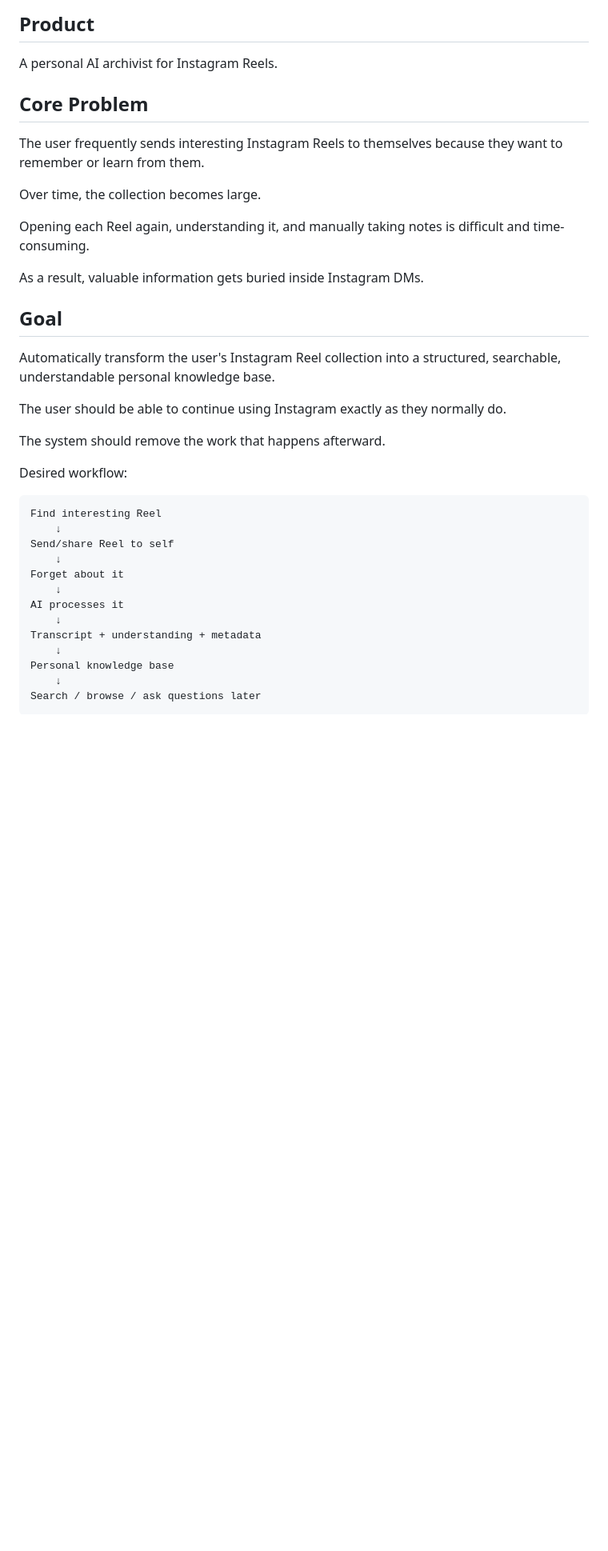
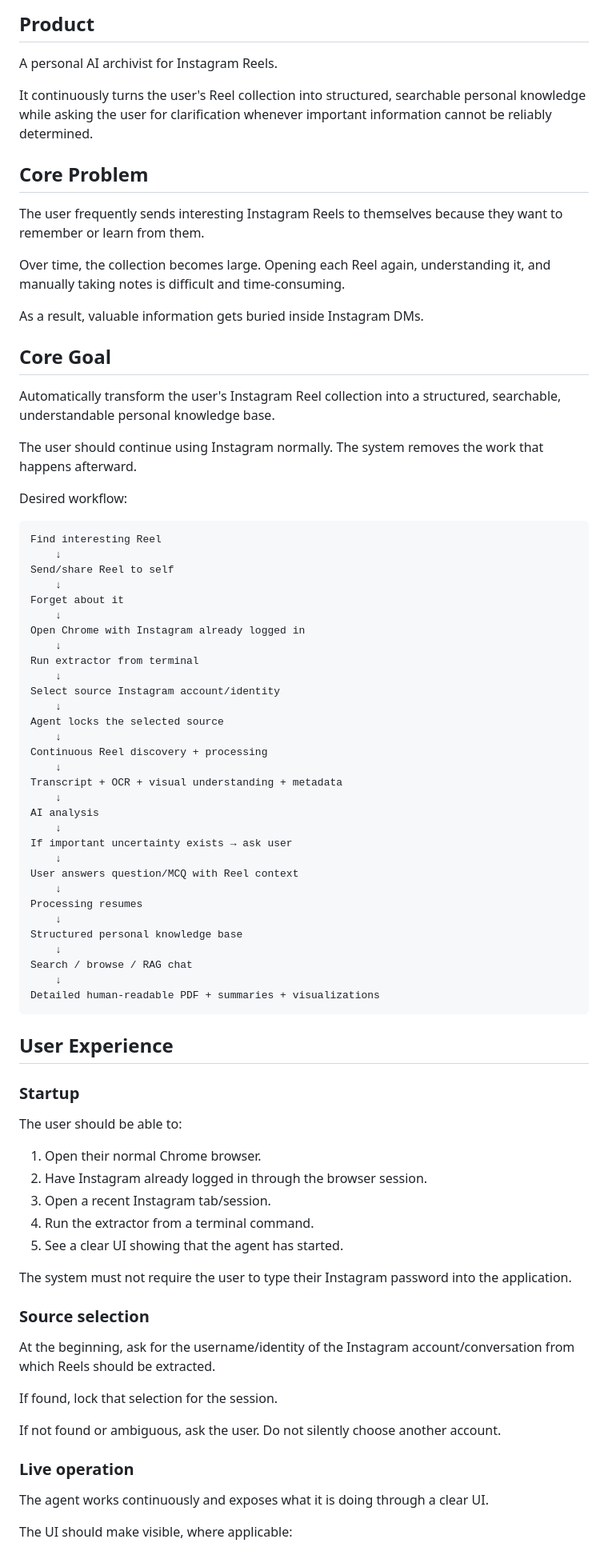
Before and after one commit to RohanKamal123/instgram_extractor, a Markdown page: GOAL.md, the part around one of its changes. Shown at 80% size. Drawn GitHub-style; blank space fills up the shorter version.

Commit message:
Expand product goal with finalized user experience and human-in-the-loop workflow

```diff
--- a/GOAL.md
+++ b/GOAL.md
@@ -4,23 +4,21 @@
 
 A personal AI archivist for Instagram Reels.
 
+It continuously turns the user's Reel collection into structured, searchable personal knowledge while asking the user for clarification whenever important information cannot be reliably determined.
+
 ## Core Problem
 
 The user frequently sends interesting Instagram Reels to themselves because they want to remember or learn from them.
 
-Over time, the collection becomes large.
-
-Opening each Reel again, understanding it, and manually taking notes is difficult and time-consuming.
+Over time, the collection becomes large. Opening each Reel again, understanding it, and manually taking notes is difficult and time-consuming.
 
 As a result, valuable information gets buried inside Instagram DMs.
 
-## Goal
+## Core Goal
 
 Automatically transform the user's Instagram Reel collection into a structured, searchable, understandable personal knowledge base.
 
-The user should be able to continue using Instagram exactly as they normally do.
-
-The system should remove the work that happens afterward.
+The user should continue using Instagram normally. The system removes the work that happens afterward.
 
 Desired workflow:
 
@@ -30,10 +28,57 @@ Desired workflow:
         ↓
     Forget about it
         ↓
-    AI processes it
+    Open Chrome with Instagram already logged in
         ↓
-    Transcript + understanding + metadata
+    Run extractor from terminal
         ↓
-    Personal knowledge base
+    Select source Instagram account/identity
         ↓
-    Search / browse / ask questions later
+    Agent locks the selected source
+        ↓
+    Continuous Reel discovery + processing
+        ↓
+    Transcript + OCR + visual understanding + metadata
+        ↓
+    AI analysis
+        ↓
+    If important uncertainty exists → ask user
+        ↓
+    User answers question/MCQ with Reel context
+        ↓
+    Processing resumes
+        ↓
+    Structured personal knowledge base
+        ↓
+    Search / browse / RAG chat
+        ↓
+    Detailed human-readable PDF + summaries + visualizations
+
+## User Experience
+
+### Startup
+
+The user should be able to:
+
+1. Open their normal Chrome browser.
+2. Have Instagram already logged in through the browser session.
+3. Open a recent Instagram tab/session.
+4. Run the extractor from a terminal command.
+5. See a clear UI showing that the agent has started.
+
+The system must not require the user to type their Instagram password into the application.
+
+### Source selection
+
+At the beginning, ask for the username/identity of the Instagram account/conversation from which Reels should be extracted.
+
+If found, lock that selection for the session.
+
+If not found or ambiguous, ask the user. Do not silently choose another account.
+
+### Live operation
+
+The agent works continuously and exposes what it is doing through a clear UI.
+
+The UI should make visible, where applicable:
+
```
Also changed, not shown: other parts of GOAL.md (+76 -16 lines).
